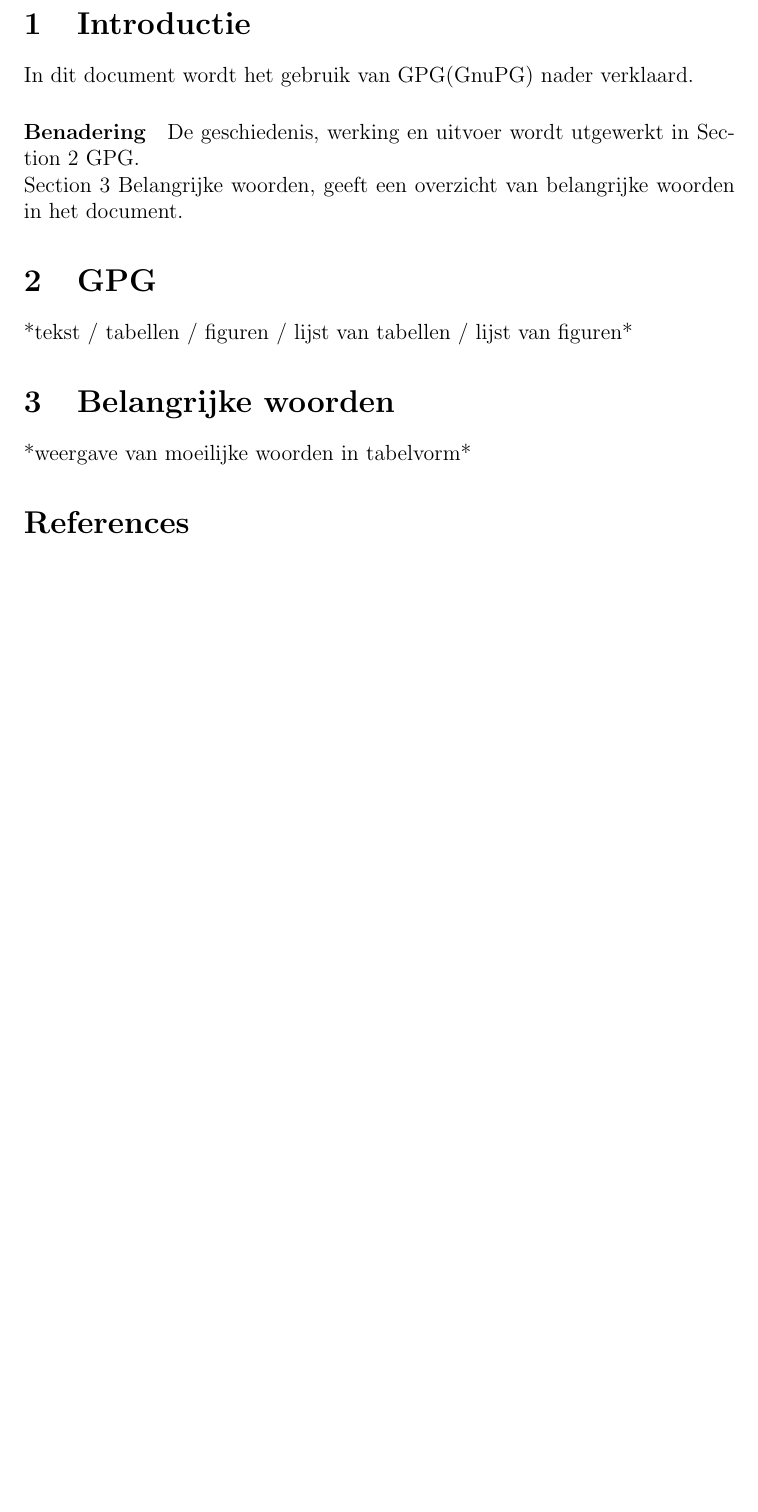
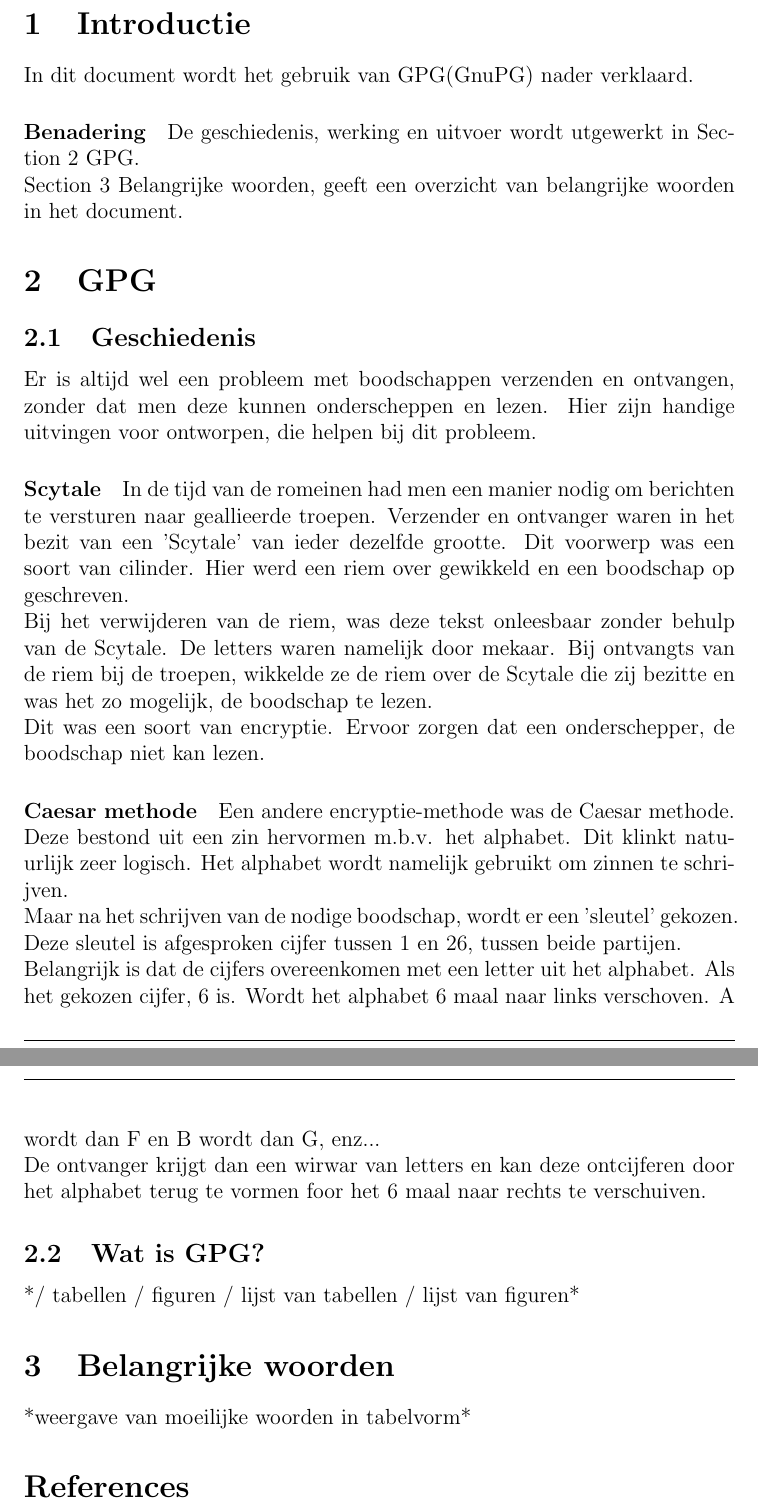
Before and after one commit to RPGglitchy/GPG-Linux, a LaTeX document (GPG.tex): part of page 3 of 3 before the commit and two parts of pages 3 and 4 of 4 after it, the two joined at a grey line, cut so that both start at the same text, the shorter picture padded with empty space. Compiled offline with pdfLaTeX.

Commit message:
Sectie "GPG" aanvullen

```diff
--- a/GPG.tex
+++ b/GPG.tex
@@ -30,7 +30,26 @@
 Section~\ref{Belangrijke woorden} Belangrijke woorden, geeft een overzicht van belangrijke woorden in het document.
 
 \section{GPG}\label{GPG}
-*tekst / tabellen / figuren / lijst van tabellen / lijst van figuren*
+
+\subsection{Geschiedenis}
+Er is altijd wel een probleem met boodschappen verzenden en ontvangen, zonder dat men deze kunnen onderscheppen en lezen. Hier zijn handige uitvingen voor ontworpen, die helpen bij dit probleem.
+
+\paragraph{Scytale}
+In de tijd van de romeinen had men een manier nodig om berichten te versturen naar geallieerde troepen. Verzender en ontvanger waren in het bezit van een 'Scytale' van ieder dezelfde grootte. Dit voorwerp was een soort van cilinder. Hier werd een riem over gewikkeld en een boodschap op geschreven.\\
+Bij het verwijderen van de riem, was deze tekst onleesbaar zonder behulp van de Scytale. De letters waren namelijk door mekaar. Bij ontvangts van de riem bij de troepen, wikkelde ze de riem over de Scytale die zij bezitte en was het zo mogelijk, de boodschap te lezen.\\
+Dit was een soort van encryptie. Ervoor zorgen dat een onderschepper, de boodschap niet kan lezen.
+
+\paragraph{Caesar methode}
+Een andere encryptie-methode was de Caesar methode.\\
+Deze bestond uit een zin hervormen m.b.v. het alphabet. Dit klinkt natuurlijk zeer logisch.
+Het alphabet wordt namelijk gebruikt om zinnen te schrijven.\\
+Maar na het schrijven van de nodige boodschap, wordt er een 'sleutel' gekozen. Deze sleutel is afgesproken cijfer tussen 1 en 26, tussen beide partijen.\\
+Belangrijk is dat de cijfers overeenkomen met een letter uit het alphabet. Als het gekozen cijfer, 6 is. Wordt het alphabet 6 maal naar links verschoven. A wordt dan F en B wordt dan G, enz...\\
+De ontvanger krijgt dan een wirwar van letters en kan deze ontcijferen door het alphabet terug te vormen foor het 6 maal naar rechts te verschuiven.
+
+\subsection{Wat is GPG?}
+
+*/ tabellen / figuren / lijst van tabellen / lijst van figuren*
 
 \section{Belangrijke woorden}\label{Belangrijke woorden}
 *weergave van moeilijke woorden in tabelvorm*
```
Also changed, not shown: GPG.pdf, 4 other files.
